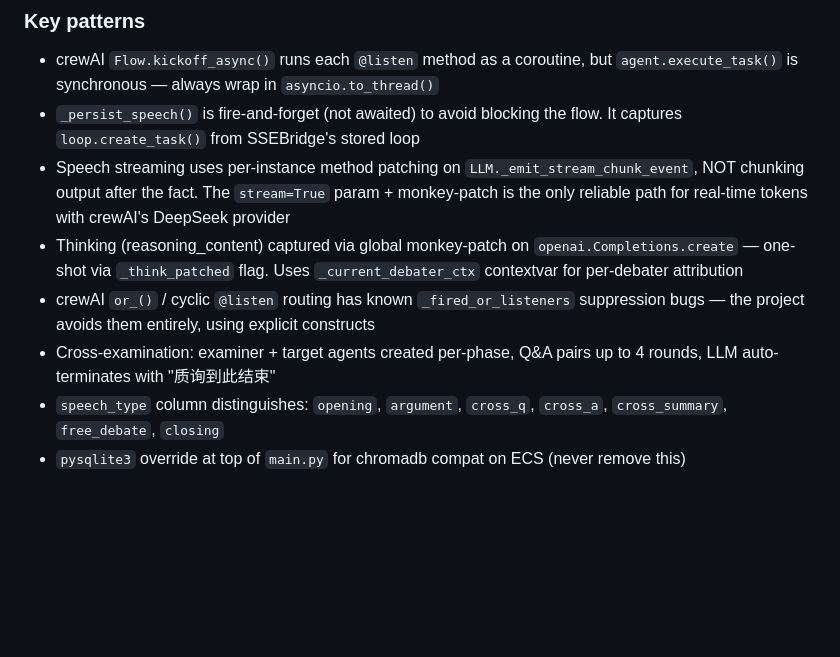
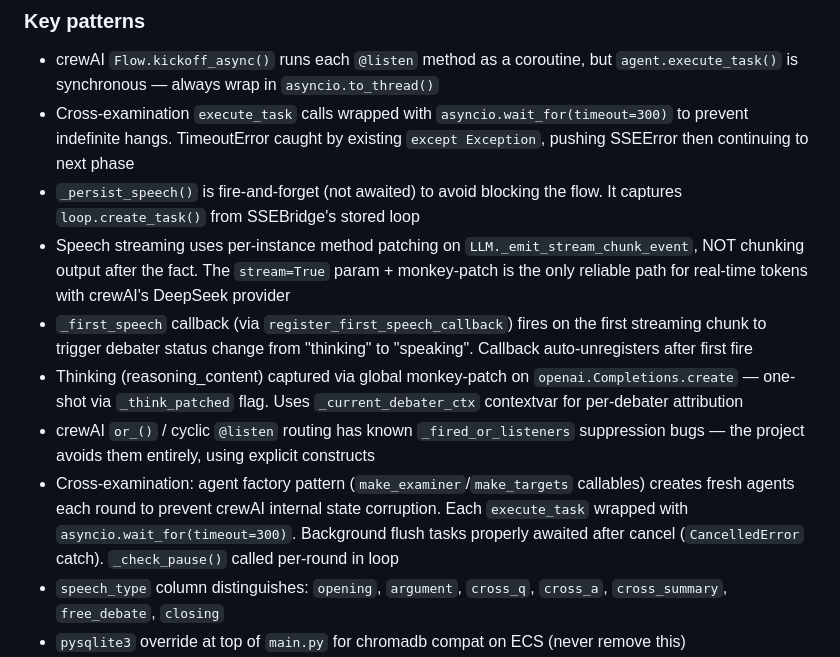
Before and after one commit to swf2020/debate-service, a Markdown page: CLAUDE.md, the part around one of its changes. GitHub-like rendering; blank space fills up the shorter version.

```diff
--- a/CLAUDE.md
+++ b/CLAUDE.md
@@ -131,11 +134,13 @@ ADMIN_USERS=admin,user2
 ### Key patterns
 
 - crewAI `Flow.kickoff_async()` runs each `@listen` method as a coroutine, but `agent.execute_task()` is synchronous — always wrap in `asyncio.to_thread()`
+- Cross-examination `execute_task` calls wrapped with `asyncio.wait_for(timeout=300)` to prevent indefinite hangs. TimeoutError caught by existing `except Exception`, pushing SSEError then continuing to next phase
 - `_persist_speech()` is fire-and-forget (not awaited) to avoid blocking the flow. It captures `loop.create_task()` from SSEBridge's stored loop
 - Speech streaming uses per-instance method patching on `LLM._emit_stream_chunk_event`, NOT chunking output after the fact. The `stream=True` param + monkey-patch is the only reliable path for real-time tokens with crewAI's DeepSeek provider
+- `_first_speech` callback (via `register_first_speech_callback`) fires on the first streaming chunk to trigger debater status change from "thinking" to "speaking". Callback auto-unregisters after first fire
 - Thinking (reasoning_content) captured via global monkey-patch on `openai.Completions.create` — one-shot via `_think_patched` flag. Uses `_current_debater_ctx` contextvar for per-debater attribution
 - crewAI `or_()` / cyclic `@listen` routing has known `_fired_or_listeners` suppression bugs — the project avoids them entirely, using explicit constructs
-- Cross-examination: examiner + target agents created per-phase, Q&A pairs up to 4 rounds, LLM auto-terminates with "质询到此结束"
+- Cross-examination: agent factory pattern (`make_examiner`/`make_targets` callables) creates fresh agents each round to prevent crewAI internal state corruption. Each `execute_task` wrapped with `asyncio.wait_for(timeout=300)`. Background flush tasks properly awaited after cancel (`CancelledError` catch). `_check_pause()` called per-round in loop
 - `speech_type` column distinguishes: `opening`, `argument`, `cross_q`, `cross_a`, `cross_summary`, `free_debate`, `closing`
 - `pysqlite3` override at top of `main.py` for chromadb compat on ECS (never remove this)
 - All auth-protected routes use `Depends(get_current_user)`; SSE uses `?token=` fallback
```
Also changed, not shown: other parts of CLAUDE.md (+9 -6 lines).
